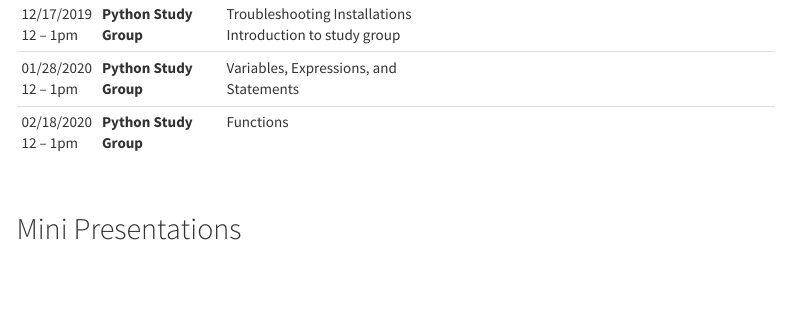
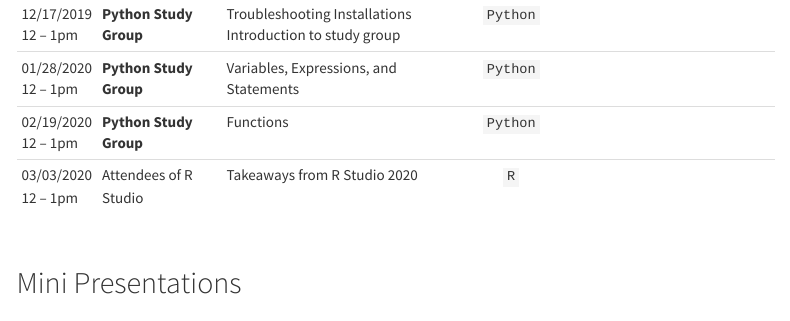
Before and after one commit to WCM-Computing-Club/WCM-Computing-Club.github.io, an R Markdown document (schedule.Rmd): the page in a window 1100 px wide, from 1220 px down. Rendered offline with R 4.5, knitr and Pandoc, with nearby package versions; a font, style sheet, LaTeX package, included part or bibliography that could not be used is replaced or left out; menus at the side of the page are left out.

Commit message:
Updated schedule

```diff
--- a/schedule.Rmd
+++ b/schedule.Rmd
@@ -35,9 +35,10 @@ The first meeting of a month will be one 1-hour presentation by one presenter on
 | 09/03/2019 12 -- 1pm | Attendees of JSM | Takeaways from JSM 2019 | |  |   | [<i class="fab fa-safari fa-lg"></i>](https://ww2.amstat.org/meetings/jsm/2019/) |
 | 10/15/2019 12 -- 1pm | Oleksandr Savenkov, PhD | HPC Cluster |  | [<i class="fas fa-desktop fa-lg"></i>](file_slides/cluster.html)  |  |
 |||||||
-| 12/17/2019 12 -- 1pm | <strong>Python Study Group</strong> | Troubleshooting Installations <br> Introduction to study group | | | | |
-| 01/28/2020 12 -- 1pm | <strong>Python Study Group</strong> | Variables, Expressions, and Statements | | | | |
-| 02/18/2020 12 -- 1pm | <strong>Python Study Group</strong> | Functions | | | | |
+| 12/17/2019 12 -- 1pm | <strong>Python Study Group</strong> | Troubleshooting Installations <br> Introduction to study group | `Python` | | | |
+| 01/28/2020 12 -- 1pm | <strong>Python Study Group</strong> | Variables, Expressions, and Statements | `Python` | | | |
+| 02/19/2020 12 -- 1pm | <strong>Python Study Group</strong> | Functions | `Python` | | | |
+| 03/03/2020 12 -- 1pm | Attendees of R Studio | Takeaways from R Studio 2020 | `R` | | | |
 
 <br>
 
```
Also changed, not shown: Python.Rmd (+1 -1 lines), Python.html, schedule.html.
